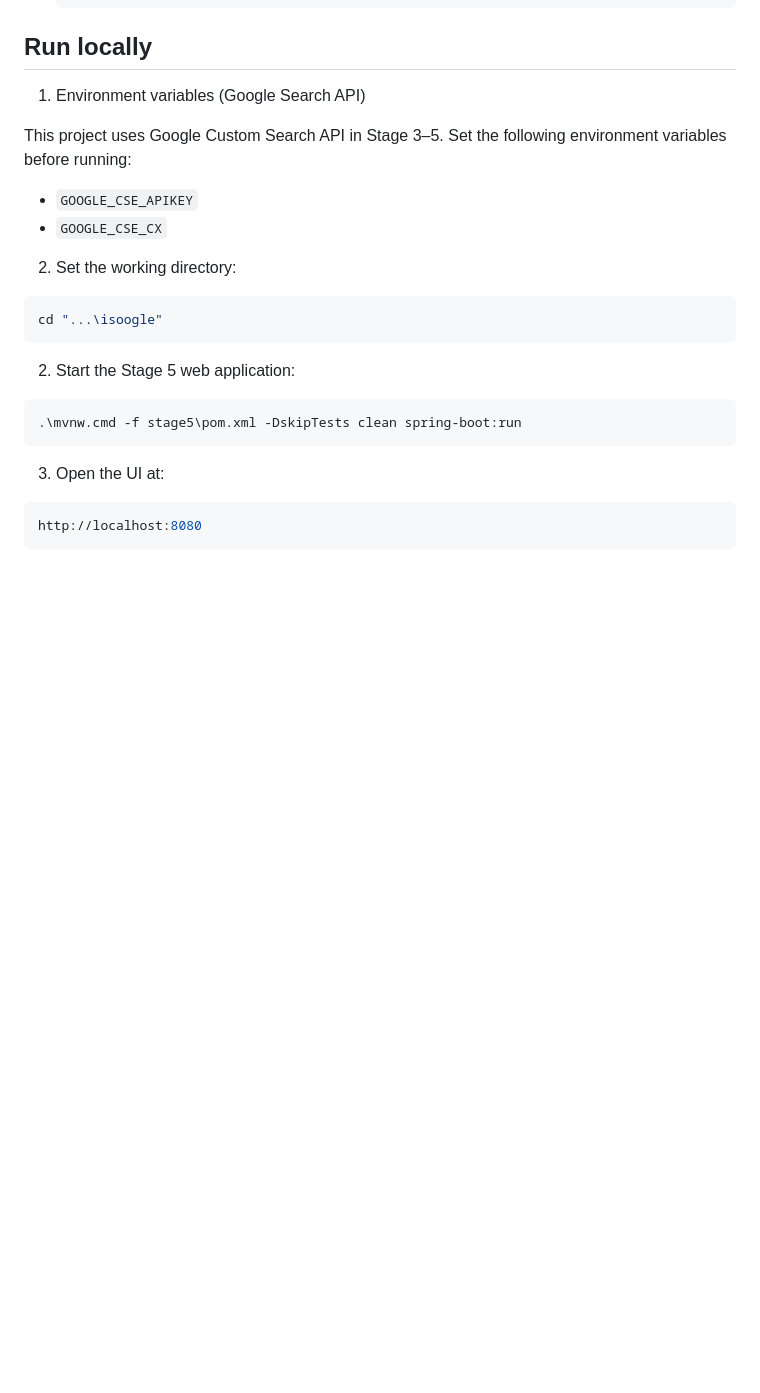
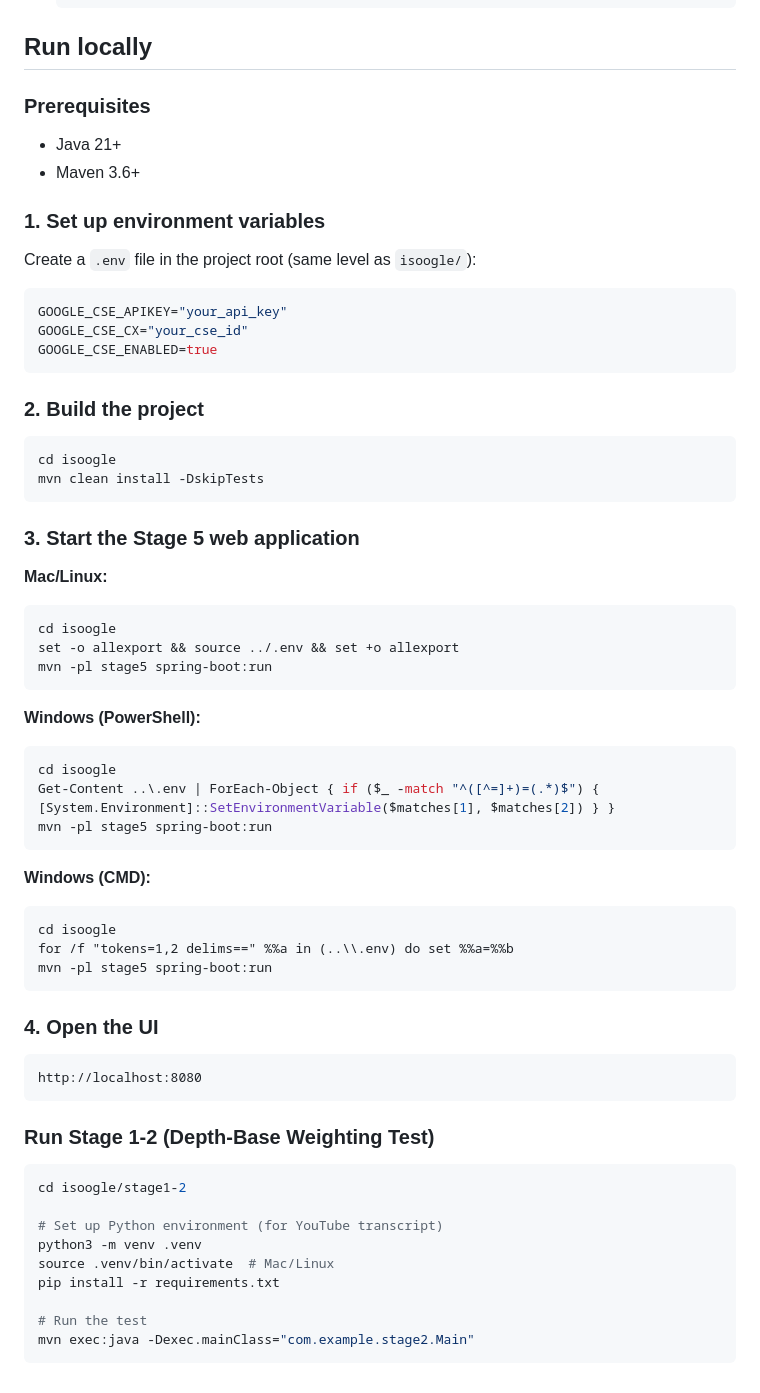
Before and after one commit to yunsin0408/ds_project, a Markdown page: README.md, the part around the change. Drawn GitHub-style; blank space fills up the shorter version.

Commit message:
docs: 更新 README 啟動說明

````diff
--- a/README.md
+++ b/README.md
@@ -75,26 +75,66 @@ isoogle/
 
 ## Run locally
 
-1. Environment variables (Google Search API)
+### Prerequisites
+- Java 21+
+- Maven 3.6+
 
-This project uses Google Custom Search API in Stage 3–5.
-Set the following environment variables before running:
+### 1. Set up environment variables
 
-- `GOOGLE_CSE_APIKEY`
-- `GOOGLE_CSE_CX`
-
-2. Set the working directory:
-```bash
-cd "...\isoogle"
-```
-2. Start the Stage 5 web application:
+Create a `.env` file in the project root (same level as `isoogle/`):
 
 ```bash
-.\mvnw.cmd -f stage5\pom.xml -DskipTests clean spring-boot:run
+GOOGLE_CSE_APIKEY="your_api_key"
+GOOGLE_CSE_CX="your_cse_id"
+GOOGLE_CSE_ENABLED=true
 ```
 
-3. Open the UI at:
+### 2. Build the project
 
 ```bash
+cd isoogle
+mvn clean install -DskipTests
+```
+
+### 3. Start the Stage 5 web application
+
+**Mac/Linux:**
+```bash
+cd isoogle
+set -o allexport && source ../.env && set +o allexport
+mvn -pl stage5 spring-boot:run
+```
+
+**Windows (PowerShell):**
+```powershell
+cd isoogle
+Get-Content ..\.env | ForEach-Object { if ($_ -match "^([^=]+)=(.*)$") { [System.Environment]::SetEnvironmentVariable($matches[1], $matches[2]) } }
+mvn -pl stage5 spring-boot:run
+```
+
+**Windows (CMD):**
+```cmd
+cd isoogle
+for /f "tokens=1,2 delims==" %%a in (..\\.env) do set %%a=%%b
+mvn -pl stage5 spring-boot:run
+```
+
+### 4. Open the UI
+
+```
 http://localhost:8080
 ```
+
+### Run Stage 1-2 (Depth-Base Weighting Test)
+
+```bash
+cd isoogle/stage1-2
+
+# Set up Python environment (for YouTube transcript)
+python3 -m venv .venv
+source .venv/bin/activate  # Mac/Linux
+pip install -r requirements.txt
+
+# Run the test
+mvn exec:java -Dexec.mainClass="com.example.stage2.Main"
+```
````
